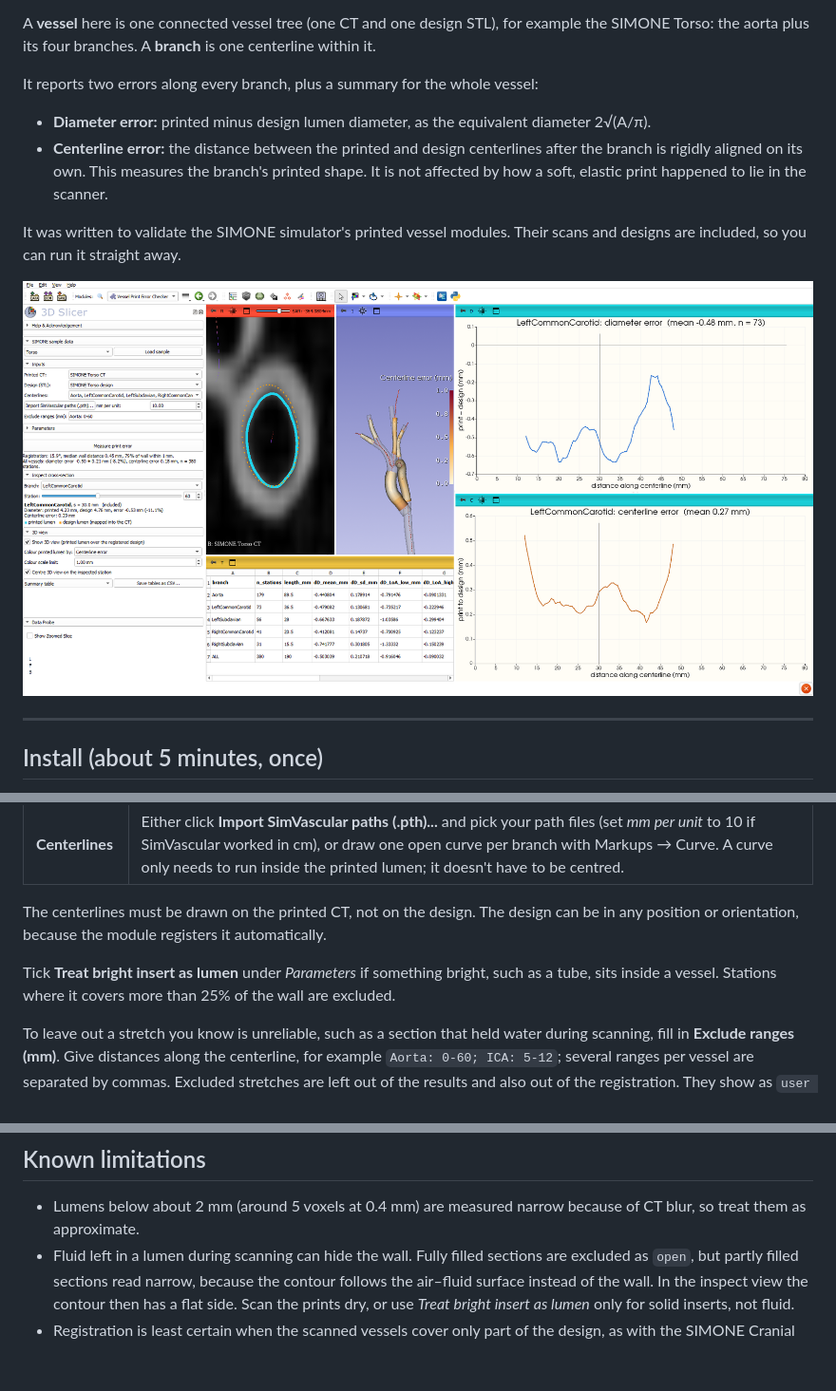
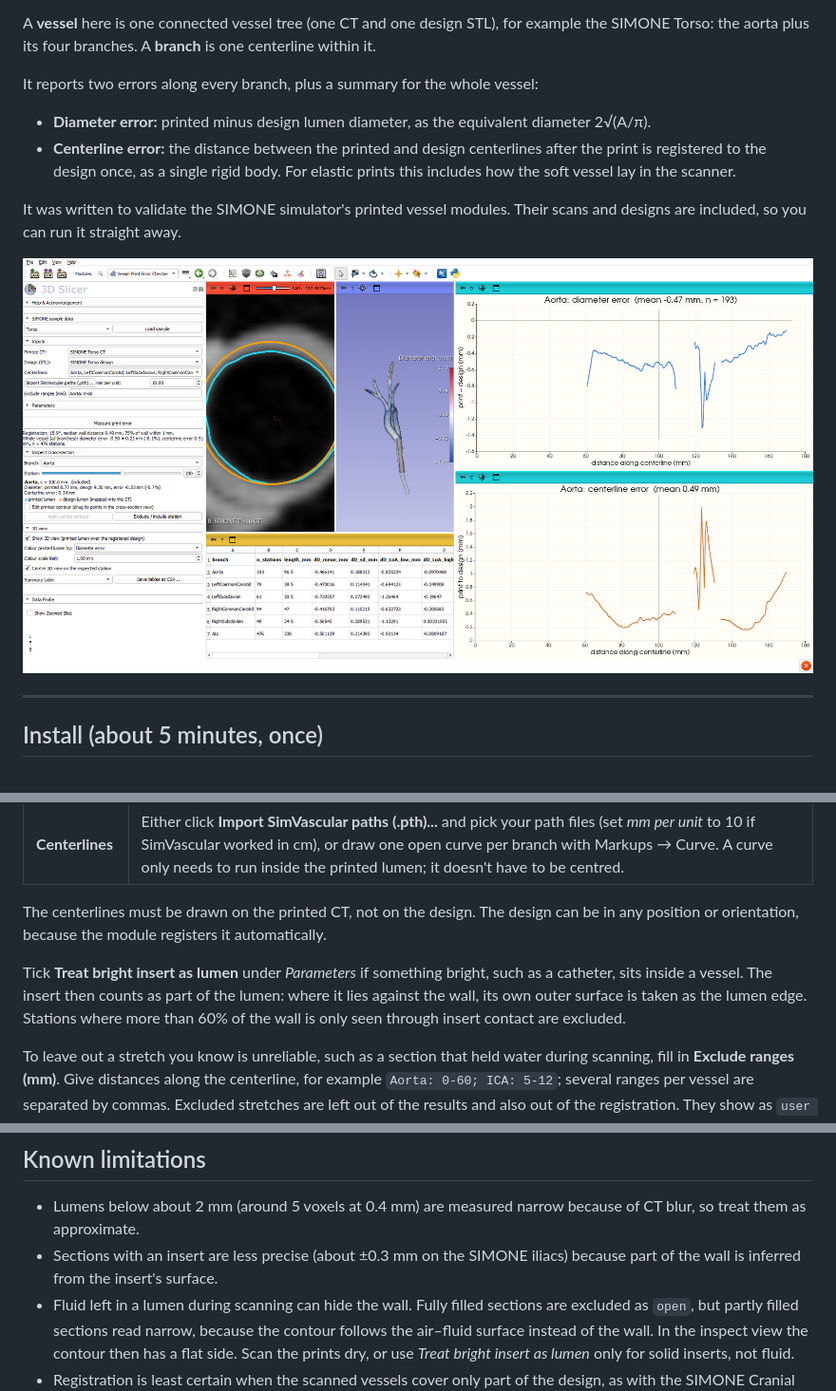
Before and after one commit to chrystalight/VesselPrintErrorChecker, a Markdown page: README.md, 3 parts joined by grey strips. Shown at 95% size. Drawn GitHub-style; pictures changed too: docs/screenshot.png; blank space fills up the shorter version.

```diff
--- a/README.md
+++ b/README.md
@@ -9,7 +9,7 @@ A **vessel** here is one connected vessel tree (one CT and one design STL), for
 
 It reports two errors along every branch, plus a summary for the whole vessel:
 - **Diameter error:** printed minus design lumen diameter, as the equivalent diameter 2√(A/π).
-- **Centerline error:** the distance between the printed and design centerlines after the branch is rigidly aligned on its own. This measures the branch's printed shape. It is not affected by how a soft, elastic print happened to lie in the scanner.
+- **Centerline error:** the distance between the printed and design centerlines after the print is registered to the design once, as a single rigid body. For elastic prints this includes how the soft vessel lay in the scanner.
 
 It was written to validate the SIMONE simulator's printed vessel modules. Their scans and designs are included, so you can run it straight away.
 
@@ -86,7 +86,7 @@ Run `git pull`, or download the ZIP again into the same place, then restart Slic
 
 The centerlines must be drawn on the printed CT, not on the design. The design can be in any position or orientation, because the module registers it automatically.
 
-Tick **Treat bright insert as lumen** under *Parameters* if something bright, such as a tube, sits inside a vessel. Stations where it covers more than 25% of the wall are excluded.
+Tick **Treat bright insert as lumen** under *Parameters* if something bright, such as a catheter, sits inside a vessel. The insert then counts as part of the lumen: where it lies against the wall, its own outer surface is taken as the lumen edge. Stations where more than 60% of the wall is only seen through insert contact are excluded.
 
 To leave out a stretch you know is unreliable, such as a section that held water during scanning, fill in **Exclude ranges (mm)**. Give distances along the centerline, for example `Aorta: 0-60; ICA: 5-12`; several ranges per vessel are separated by commas. Excluded stretches are left out of the results and also out of the registration. They show as `user excluded` in the per-station table. The SIMONE Torso sample fills this in for you (`Aorta: 0-60`, where water pooled in the lower aorta).
 
@@ -164,5 +169,6 @@ scripts/run_headless.py             command-line runner
 
 ## Known limitations
 - Lumens below about 2 mm (around 5 voxels at 0.4 mm) are measured narrow because of CT blur, so treat them as approximate.
+- Sections with an insert are less precise (about ±0.3 mm on the SIMONE iliacs) because part of the wall is inferred from the insert's surface.
 - Fluid left in a lumen during scanning can hide the wall. Fully filled sections are excluded as `open`, but partly filled sections read narrow, because the contour follows the air–fluid surface instead of the wall. In the inspect view the contour then has a flat side. Scan the prints dry, or use *Treat bright insert as lumen* only for solid inserts, not fluid.
 - Registration is least certain when the scanned vessels cover only part of the design, as with the SIMONE Cranial module. There the result can shift slightly (a few stations, ~0.03 mm) depending on centerline order.
```
Also changed, not shown: other parts of README.md (+16 -11 lines), SIMONE_validation_files/README.md (+8 -6 lines), 8 other files.
